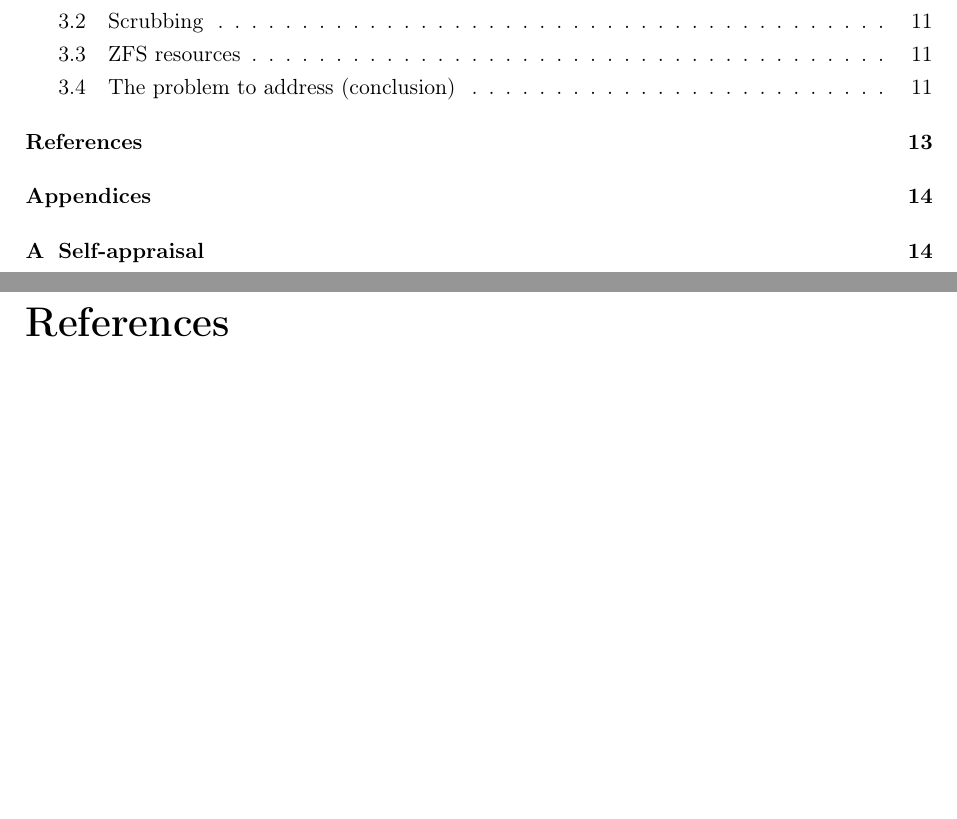
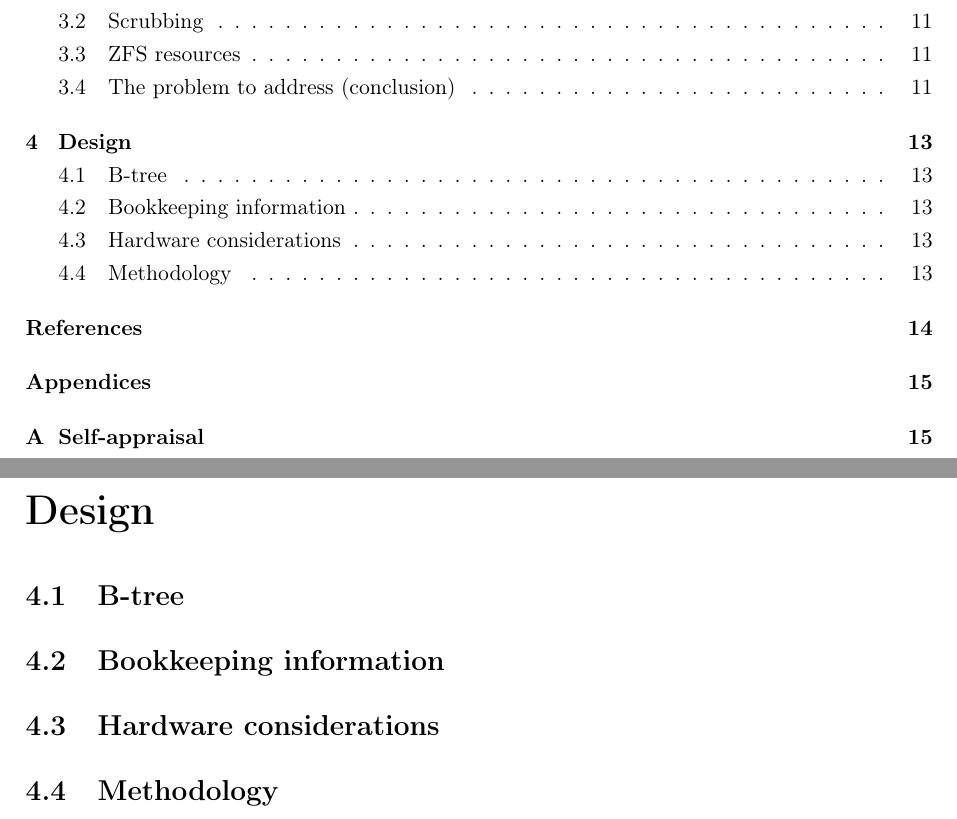
Before and after one commit to Loosper/thesis, a LaTeX thesis (final_report/finalReport.tex, which reads final_report/chapters/design.tex): two parts of pages 5 and 17 of 19 before the commit and two parts of pages 5 and 18 of 21 after it, joined at a grey line, cut so that both start at the same text, the shorter picture padded with empty space. Compiled offline with pdfLaTeX.

Commit message:
add the design template

```diff
--- /dev/null
+++ b/final_report/chapters/design.tex
@@ -0,0 +1,9 @@
+\chapter{Design}
+
+    \section{B-tree}
+
+    \section{Bookkeeping information}
+
+    \section{Hardware considerations}
+
+    \section{Methodology}
--- a/final_report/finalReport.tex
+++ b/final_report/finalReport.tex
@@ -12,6 +12,7 @@
 % Include as many chapters as you have.
 % The "chapter1.tex" etc. files should be in a directory called "chapters"
 \include{./chapters/background}
+\include{./chapters/design}
 
 % Adds references to the table of contents.
 \addcontentsline{toc}{chapter}{References}
```
